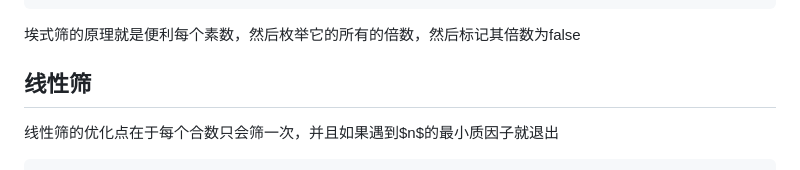
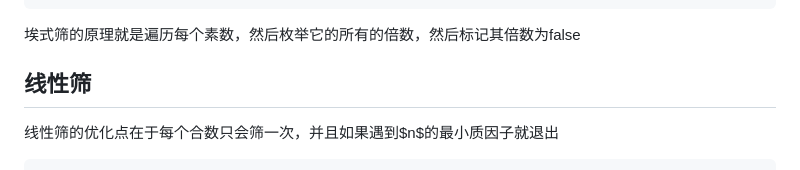
Before and after one commit to 701Lee/701Lee.github.io, a Markdown page: 筛法.md, the part around the change. GitHub-like rendering.

````diff
--- a/筛法.md
+++ b/筛法.md
@@ -59,7 +59,7 @@
     return ;
  }
  ```
- 埃式筛的原理就是便利每个素数，然后枚举它的所有的倍数，然后标记其倍数为false
+ 埃式筛的原理就是遍历每个素数，然后枚举它的所有的倍数，然后标记其倍数为false
 ## 线性筛
 线性筛的优化点在于每个合数只会筛一次，并且如果遇到$n$的最小质因子就退出
 ```c++
````
Also changed, not shown: 1 other file.
